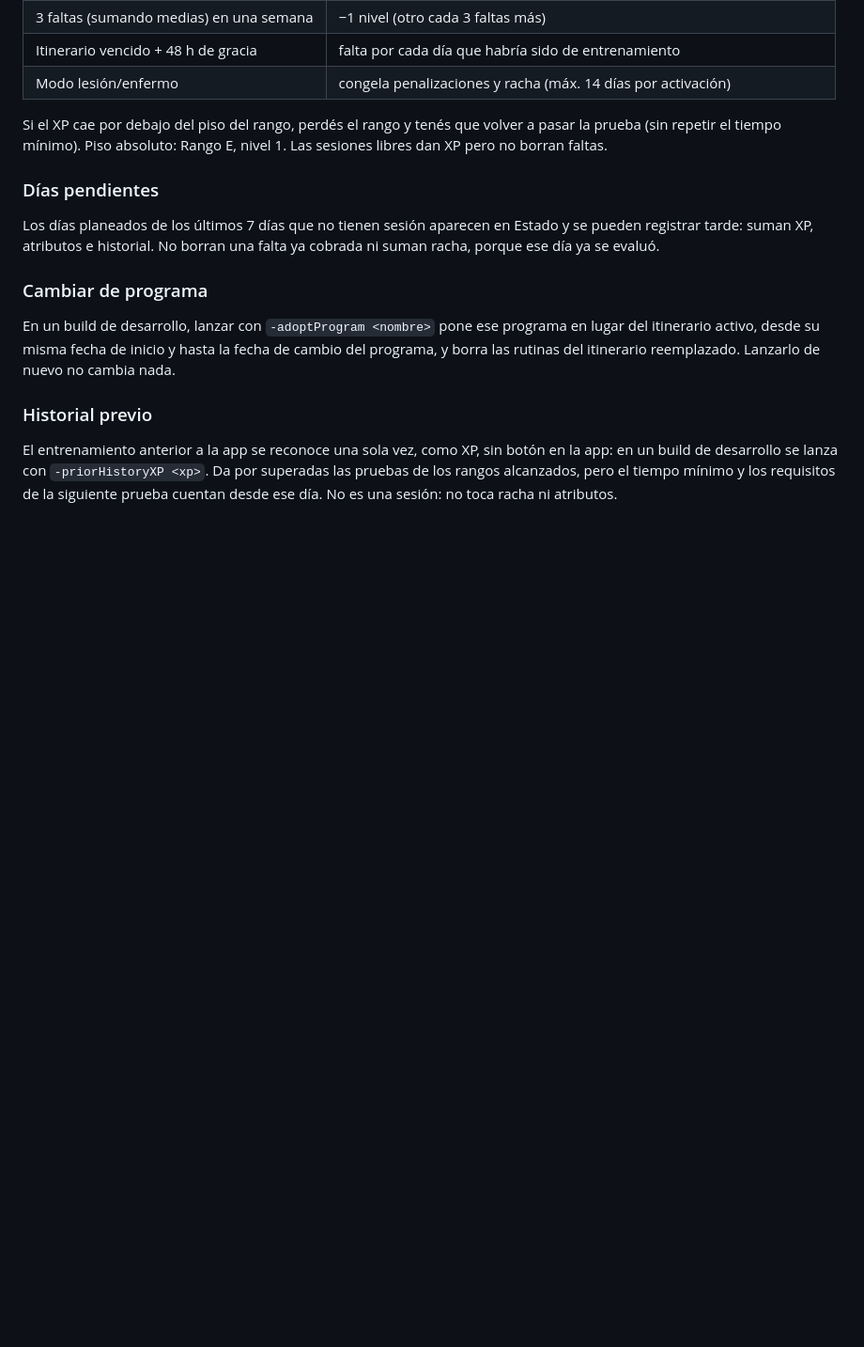
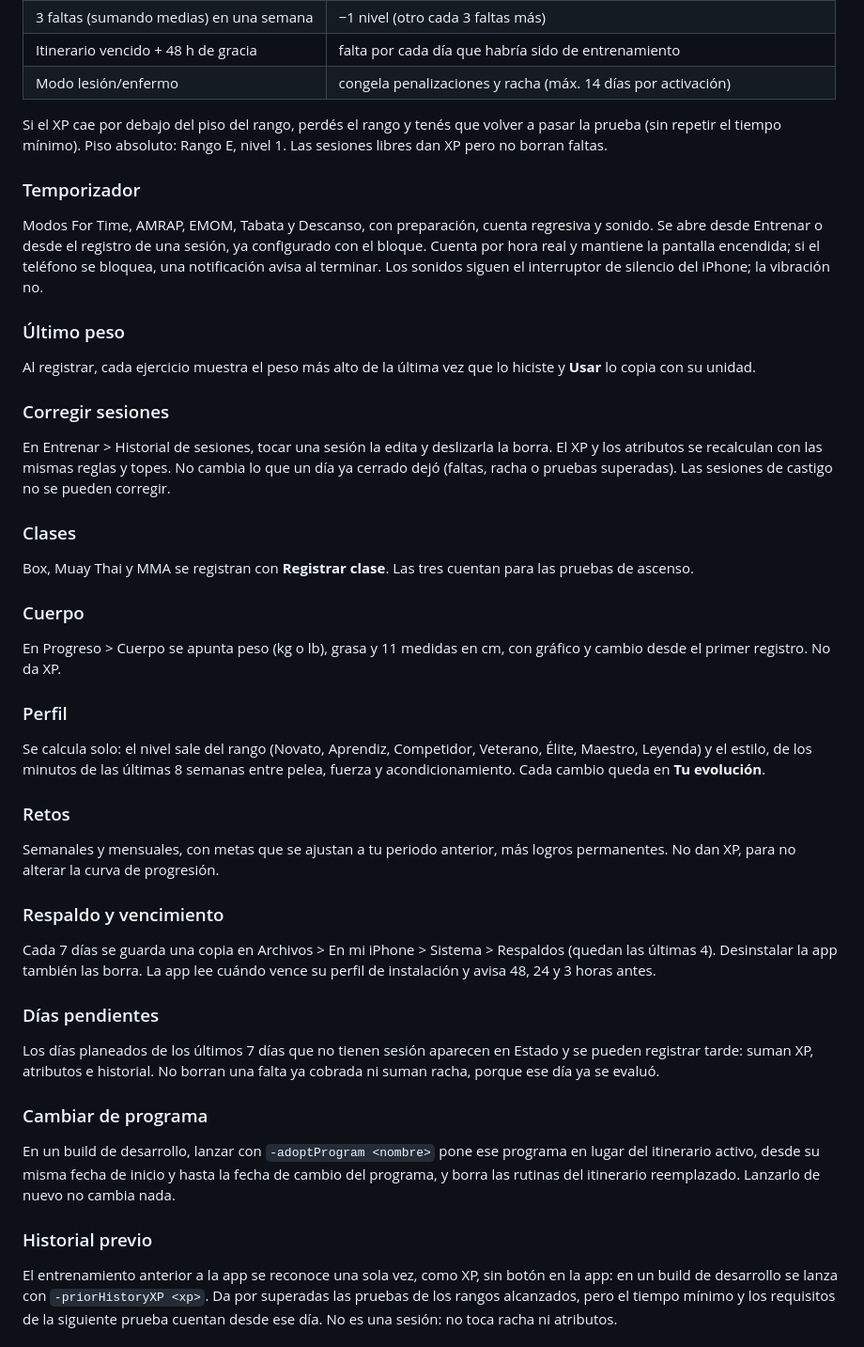
Before and after one commit to Machillo/Gym-App, a Markdown page: README.md, the part around the change. Shown at 94% size. GitHub-like rendering; blank space fills up the shorter version.

Commit message:
docs: explain timer, corrections, body tracking, profile and challenges
Co-Authored-By: Claude Opus 5.5 <noreply@anthropic.com>

```diff
--- a/README.md
+++ b/README.md
@@ -111,6 +111,38 @@ Se evalúan al abrir la app y al volver a primer plano, día cerrado por día ce
 
 Si el XP cae por debajo del piso del rango, perdés el rango y tenés que volver a pasar la prueba (sin repetir el tiempo mínimo). Piso absoluto: Rango E, nivel 1. Las sesiones libres dan XP pero no borran faltas.
 
+### Temporizador
+
+Modos For Time, AMRAP, EMOM, Tabata y Descanso, con preparación, cuenta regresiva y sonido. Se abre desde Entrenar o desde el registro de una sesión, ya configurado con el bloque. Cuenta por hora real y mantiene la pantalla encendida; si el teléfono se bloquea, una notificación avisa al terminar. Los sonidos siguen el interruptor de silencio del iPhone; la vibración no.
+
+### Último peso
+
+Al registrar, cada ejercicio muestra el peso más alto de la última vez que lo hiciste y **Usar** lo copia con su unidad.
+
+### Corregir sesiones
+
+En Entrenar > Historial de sesiones, tocar una sesión la edita y deslizarla la borra. El XP y los atributos se recalculan con las mismas reglas y topes. No cambia lo que un día ya cerrado dejó (faltas, racha o pruebas superadas). Las sesiones de castigo no se pueden corregir.
+
+### Clases
+
+Box, Muay Thai y MMA se registran con **Registrar clase**. Las tres cuentan para las pruebas de ascenso.
+
+### Cuerpo
+
+En Progreso > Cuerpo se apunta peso (kg o lb), grasa y 11 medidas en cm, con gráfico y cambio desde el primer registro. No da XP.
+
+### Perfil
+
+Se calcula solo: el nivel sale del rango (Novato, Aprendiz, Competidor, Veterano, Élite, Maestro, Leyenda) y el estilo, de los minutos de las últimas 8 semanas entre pelea, fuerza y acondicionamiento. Cada cambio queda en **Tu evolución**.
+
+### Retos
+
+Semanales y mensuales, con metas que se ajustan a tu periodo anterior, más logros permanentes. No dan XP, para no alterar la curva de progresión.
+
+### Respaldo y vencimiento
+
+Cada 7 días se guarda una copia en Archivos > En mi iPhone > Sistema > Respaldos (quedan las últimas 4). Desinstalar la app también las borra. La app lee cuándo vence su perfil de instalación y avisa 48, 24 y 3 horas antes.
+
 ### Días pendientes
 
 Los días planeados de los últimos 7 días que no tienen sesión aparecen en Estado y se pueden registrar tarde: suman XP, atributos e historial. No borran una falta ya cobrada ni suman racha, porque ese día ya se evaluó.
```
